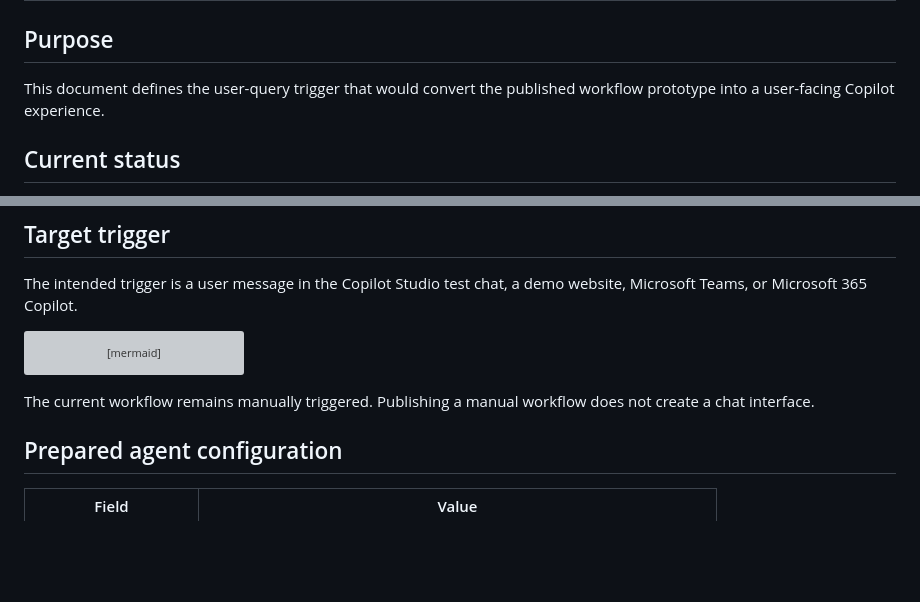
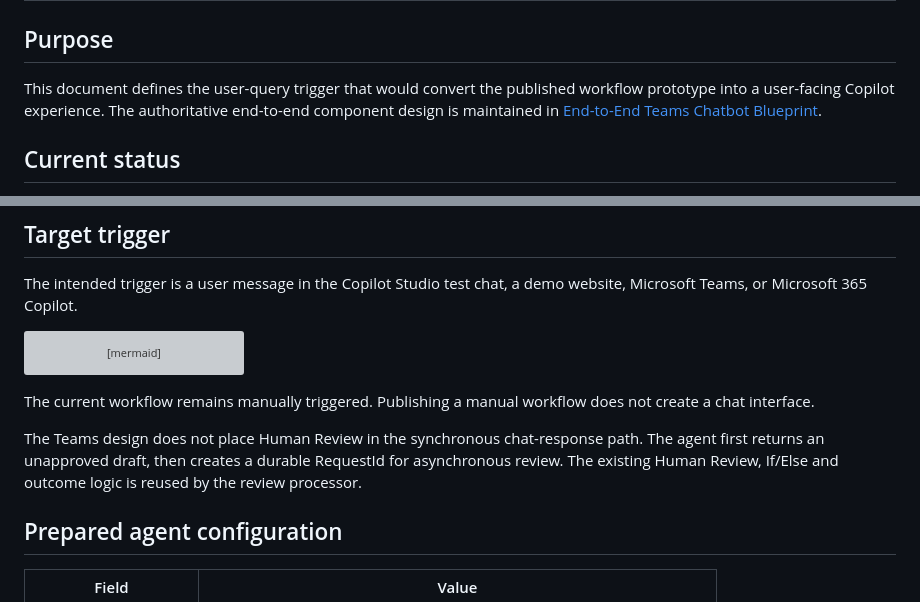
Before and after one commit to shalineesinghvit12-source/legal-ai-transformation-hub, a Markdown page: projects/customer-email-assistant/conversational-agent-deployment.md, 2 parts joined by grey strips. Rendered like a GitHub page; blank space fills up the shorter version; grey boxes are pictures that could not be loaded.

Commit message:
Align conversational deployment with Teams blueprint

```diff
--- a/projects/customer-email-assistant/conversational-agent-deployment.md
+++ b/projects/customer-email-assistant/conversational-agent-deployment.md
@@ -2,7 +2,7 @@
 
 ## Purpose
 
-This document defines the user-query trigger that would convert the published workflow prototype into a user-facing Copilot experience.
+This document defines the user-query trigger that would convert the published workflow prototype into a user-facing Copilot experience. The authoritative end-to-end component design is maintained in [End-to-End Teams Chatbot Blueprint](teams-chatbot-end-to-end-blueprint.md).
 
 ## Current status
 
@@ -26,6 +26,8 @@ flowchart TD
 ~~~
 
 The current workflow remains manually triggered. Publishing a manual workflow does not create a chat interface.
+
+The Teams design does not place Human Review in the synchronous chat-response path. The agent first returns an unapproved draft, then creates a durable RequestId for asynchronous review. The existing Human Review, If/Else and outcome logic is reused by the review processor.
 
 ## Prepared agent configuration
 
```
